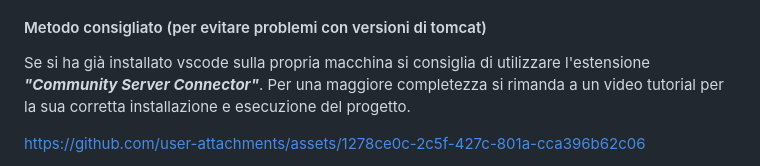
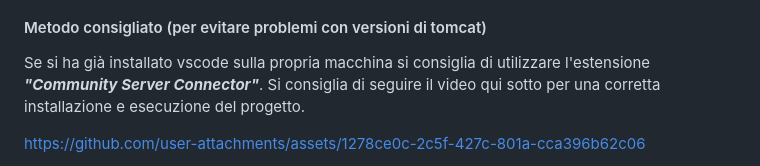
Before and after one commit to giacbusc/DataMigrationPSQL, a Markdown page: README.md, the part around the change. Drawn GitHub-style.

```diff
--- a/README.md
+++ b/README.md
@@ -78,7 +78,7 @@ _Avviato il server proseguire quindi al punto 3_
 
 #### Metodo consigliato (per evitare problemi con versioni di tomcat)
 Se si ha già installato vscode sulla propria macchina si consiglia di utilizzare l'estensione **_"Community Server Connector"_**.
-Per una maggiore completezza si rimanda a un video tutorial per la sua corretta installazione e esecuzione del progetto.<br>
+Si consiglia di seguire il video qui sotto per una corretta installazione e esecuzione del progetto.<br>
 
 https://github.com/user-attachments/assets/1278ce0c-2c5f-427c-801a-cca396b62c06
 
```
